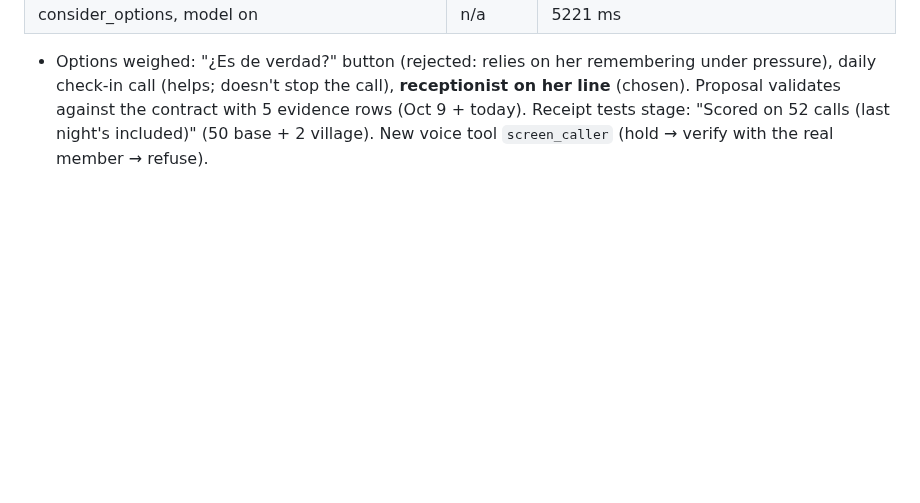
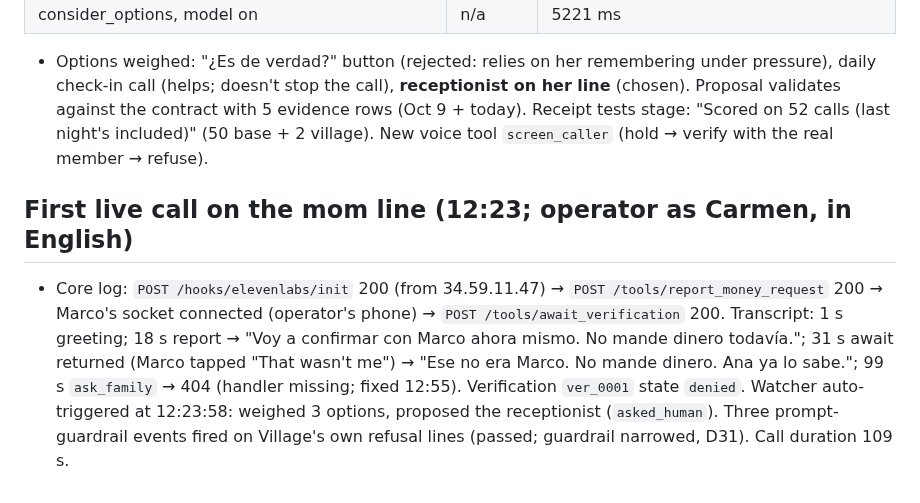
Before and after one commit to richelgomez99/village, a Markdown page: RESULTS.md, the part around the change. GitHub-like rendering; blank space fills up the shorter version.

```diff
--- a/RESULTS.md
+++ b/RESULTS.md
@@ -63,3 +63,6 @@
 | release inside that | 36 ms | 7632 ms (build 2065, floor tests 1180, Anchor 4106) |
 | consider_options, model on | n/a | 5221 ms |
 - Options weighed: "¿Es de verdad?" button (rejected: relies on her remembering under pressure), daily check-in call (helps; doesn't stop the call), **receptionist on her line** (chosen). Proposal validates against the contract with 5 evidence rows (Oct 9 + today). Receipt tests stage: "Scored on 52 calls (last night's included)" (50 base + 2 village). New voice tool `screen_caller` (hold → verify with the real member → refuse).
+
+## First live call on the mom line (12:23; operator as Carmen, in English)
+- Core log: `POST /hooks/elevenlabs/init` 200 (from 34.59.11.47) → `POST /tools/report_money_request` 200 → Marco's socket connected (operator's phone) → `POST /tools/await_verification` 200. Transcript: 1 s greeting; 18 s report → "Voy a confirmar con Marco ahora mismo. No mande dinero todavía."; 31 s await returned (Marco tapped "That wasn't me") → "Ese no era Marco. No mande dinero. Ana ya lo sabe."; 99 s `ask_family` → 404 (handler missing; fixed 12:55). Verification `ver_0001` state `denied`. Watcher auto-triggered at 12:23:58: weighed 3 options, proposed the receptionist (`asked_human`). Three prompt-guardrail events fired on Village's own refusal lines (passed; guardrail narrowed, D31). Call duration 109 s.
```
Also changed, not shown: DECISIONS.md (+7 -0 lines).
